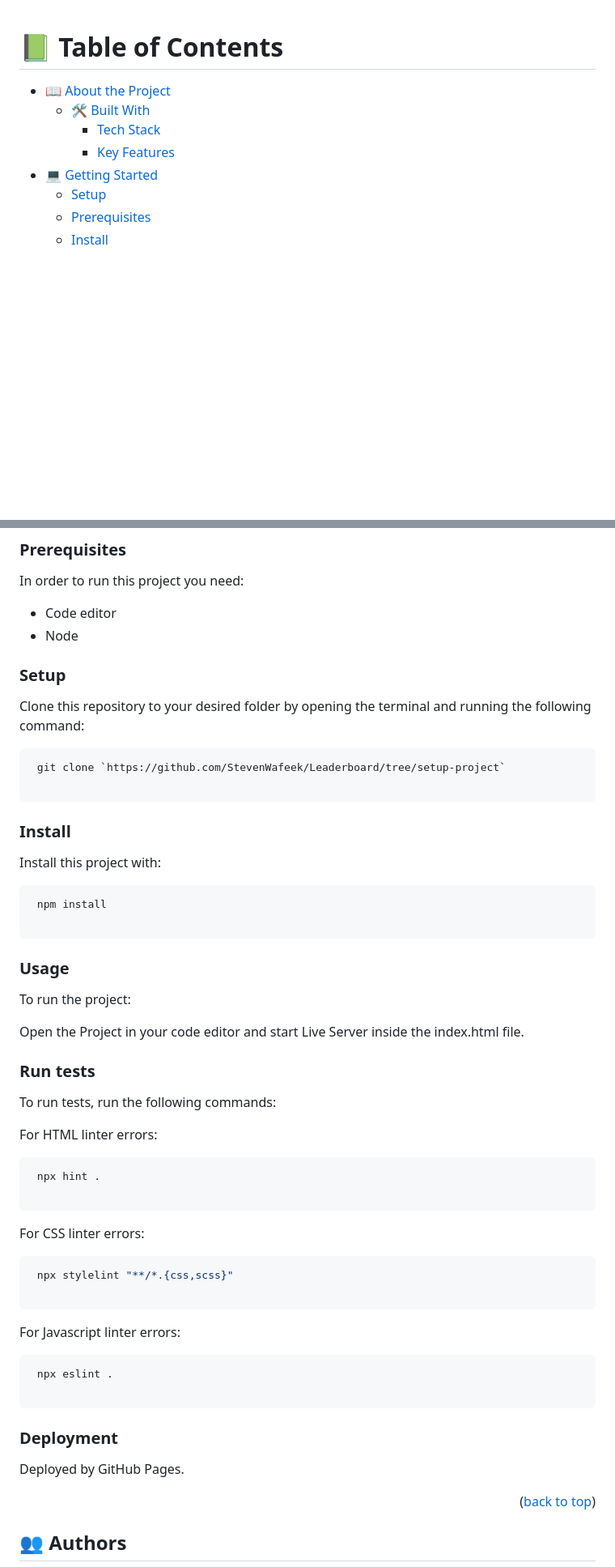
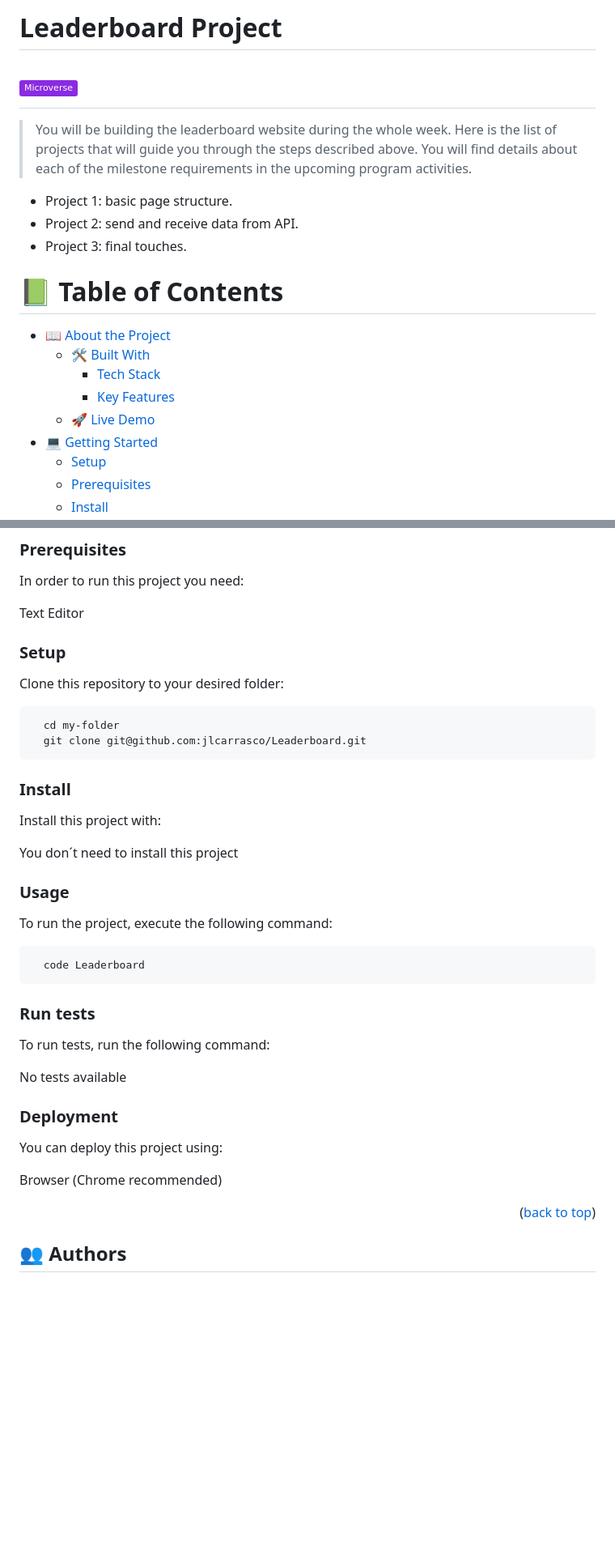
Before and after one commit to jlcarrascof/Leaderboard, a Markdown page: README.md, 2 parts joined by grey strips. Shown at 81% size. Drawn GitHub-style; badges without logos; blank space fills up the shorter version.

````diff
--- a/README.md
+++ b/README.md
@@ -1,6 +1,14 @@
-<a name="readme-top"></a>
+# Leaderboard Project
 
-<!-- TABLE OF CONTENTS -->
+# ![Microverse bagde](https://img.shields.io/badge/Microverse-blueviolet)
+
+
+> You will be building the leaderboard website during the whole week. Here is the list of projects that will guide you through the steps described above. You will find details about each of the milestone requirements in the upcoming program activities.
+
+- Project 1: basic page structure.
+- Project 2: send and receive data from API.
+- Project 3: final touches.
+
 
 # 📗 Table of Contents
 
@@ -8,6 +16,7 @@
   - [🛠 Built With](#built-with)
     - [Tech Stack](#tech-stack)
     - [Key Features](#key-features)
+  - [🚀 Live Demo](#live-demo)
 - [💻 Getting Started](#getting-started)
   - [Setup](#setup)
   - [Prerequisites](#prerequisites)
@@ -60,61 +67,41 @@ To get a local copy up and running, follow these steps.
 
 In order to run this project you need:
 
-- Code editor
-- Node
+Text Editor
 
 ### Setup
 
-Clone this repository to your desired folder by opening the terminal and running the following command:
+Clone this repository to your desired folder:
 
-```sh
- git clone `https://github.com/StevenWafeek/Leaderboard/tree/setup-project`
-
+```
+  cd my-folder
+  git clone git@github.com:jlcarrasco/Leaderboard.git
 ```
 
 ### Install
 
 Install this project with:
 
-```sh
- npm install
-
-```
+You don´t need to install this project
 
 ### Usage
 
-To run the project:
+To run the project, execute the following command:
 
-Open the Project in your code editor and start Live Server inside the index.html file.
-
+```
+  code Leaderboard
+```
 ### Run tests
 
-To run tests, run the following commands:
+To run tests, run the following command:
 
-For HTML linter errors:
-
-```sh
- npx hint .
-
-```
-
-For CSS linter errors:
-
-```sh
- npx stylelint "**/*.{css,scss}"
-
-```
-
-For Javascript linter errors:
-
-```sh
- npx eslint .
-
-```
+No tests available
 
 ### Deployment
 
-Deployed by GitHub Pages.
+You can deploy this project using:
+
+Browser (Chrome recommended)
 
 <p align="right">(<a href="#readme-top">back to top</a>)</p>
 
````
Also changed, not shown: other parts of README.md (+22 -33 lines).
